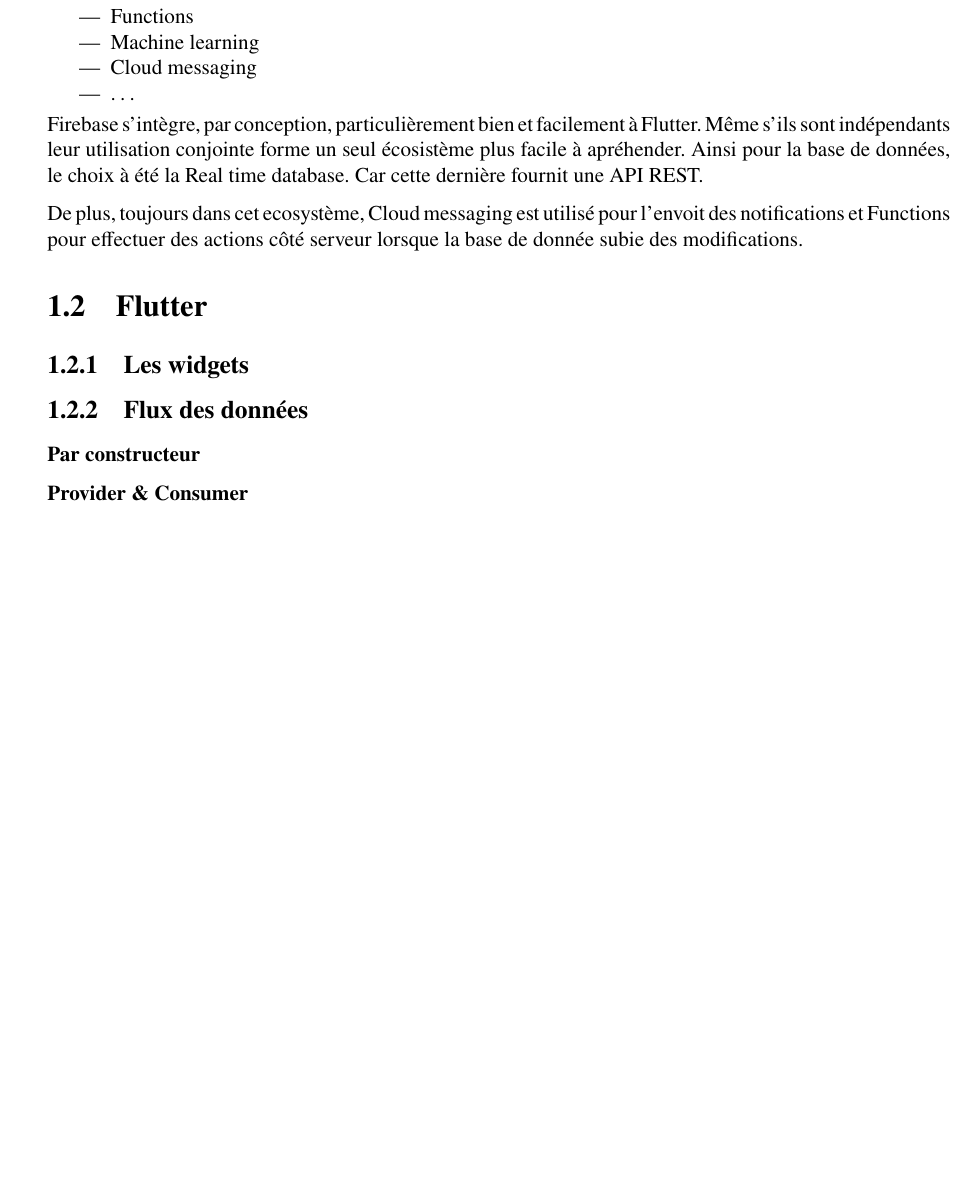
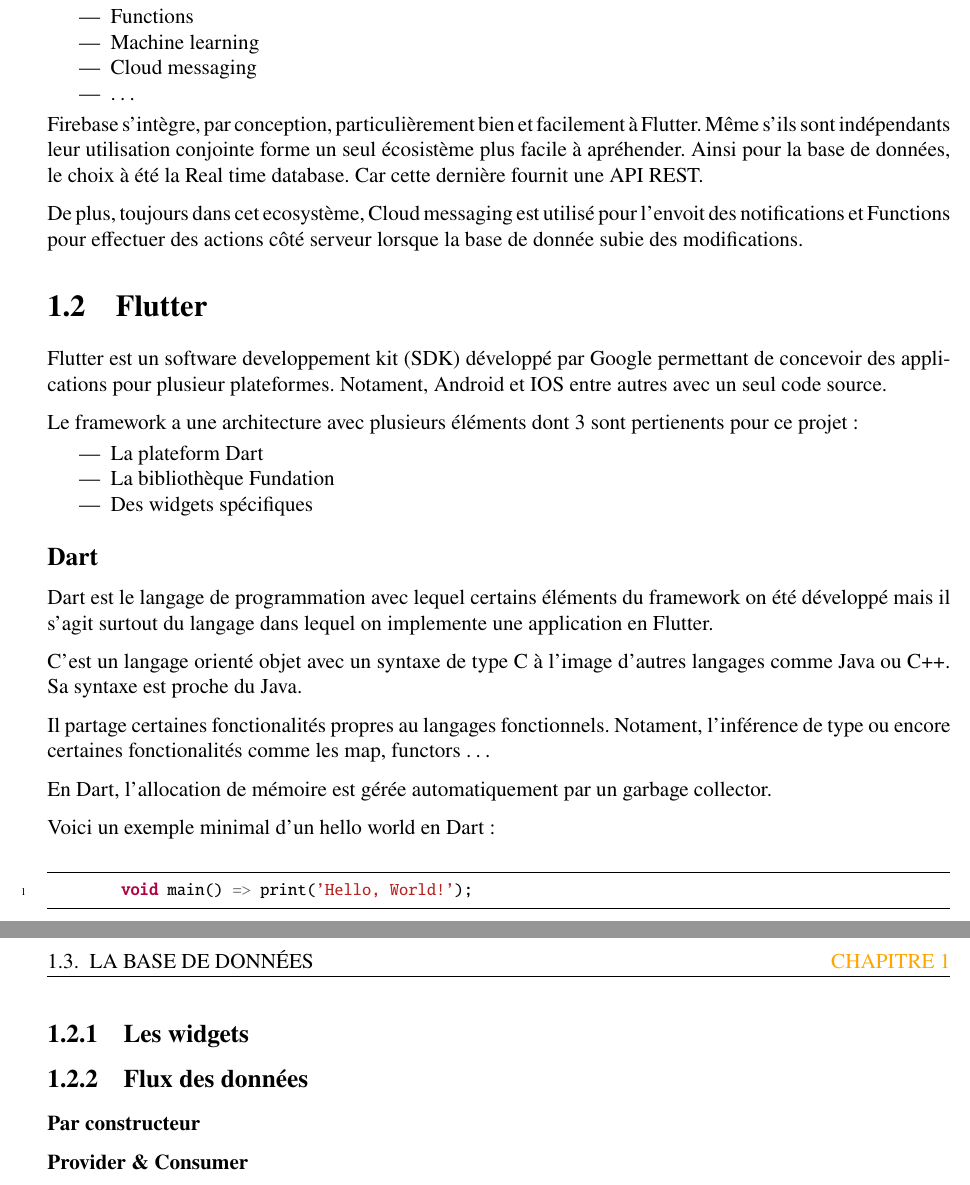
Before and after one commit to Molesox/rapport, a LaTeX document (main.tex, which reads chapitres/chap_04.tex): part of page 3 of 3 before the commit and two parts of pages 3 and 4 of 4 after it, the two joined at a grey line, cut so that both start at the same text, the shorter picture padded with empty space. Compiled offline with pdfLaTeX.

Commit message:
minted setup. Flutter début.

```diff
--- a/chapitres/chap_04.tex
+++ b/chapitres/chap_04.tex
@@ -72,6 +72,35 @@
     effectuer des actions côté serveur lorsque la base de donnée subie des modifications.
 
     \section{Flutter}
+    Flutter est un software developpement kit (SDK) développé par Google permettant de concevoir
+    des applications pour plusieur plateformes. Notament, Android et IOS entre autres avec un seul code source.
+
+    Le framework a une architecture avec plusieurs éléments dont 3 sont pertienents pour ce projet:
+    \smallskip
+    \begin{itemize}
+        \item La plateform Dart
+        \item La bibliothèque Fundation
+        \item Des widgets spécifiques
+    \end{itemize}
+    \smallskip
+    \subsection*{Dart}
+    Dart est le langage de programmation avec lequel certains éléments du framework on été développé mais il s'agit
+    surtout du langage dans lequel on implemente une application en Flutter.
+
+    C'est un langage orienté objet avec un syntaxe de type C à l'image d'autres langages comme Java ou C++.
+    Sa syntaxe est proche du Java.
+
+    Il partage certaines fonctionalités propres au langages fonctionnels. Notament, l'inférence de type ou encore
+    certaines fonctionalités comme les map, functors \dots
+
+    En Dart, l'allocation de mémoire est gérée automatiquement par un garbage collector.
+
+    Voici un exemple minimal d'un hello world en Dart:
+
+    \begin{minted}{dart}
+        void main() => print('Hello, World!');
+    \end{minted}
+
 
     \subsection{Les widgets}
 
```
Also changed, not shown: main.tex (+12 -3 lines), main.pdf, 6 other files.
